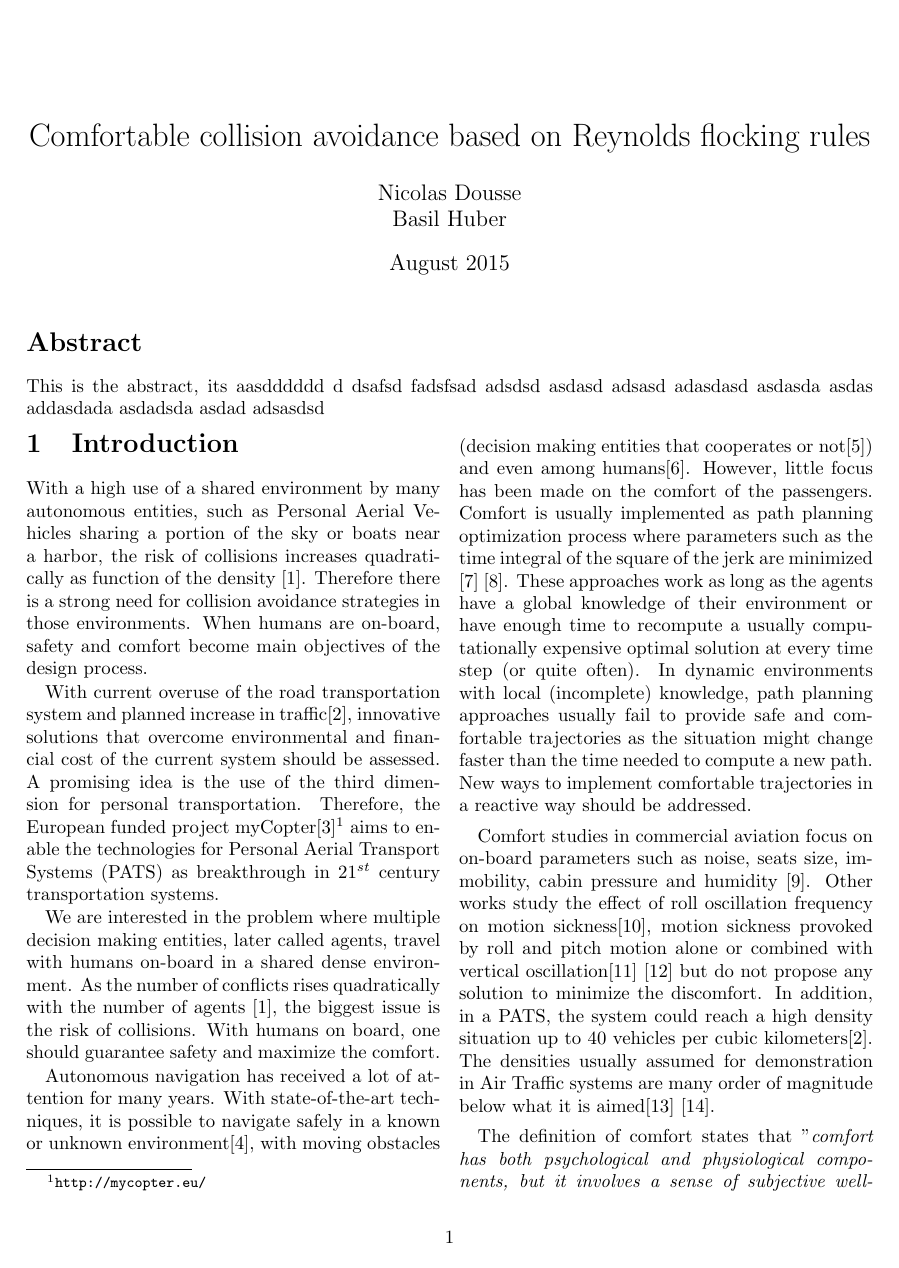
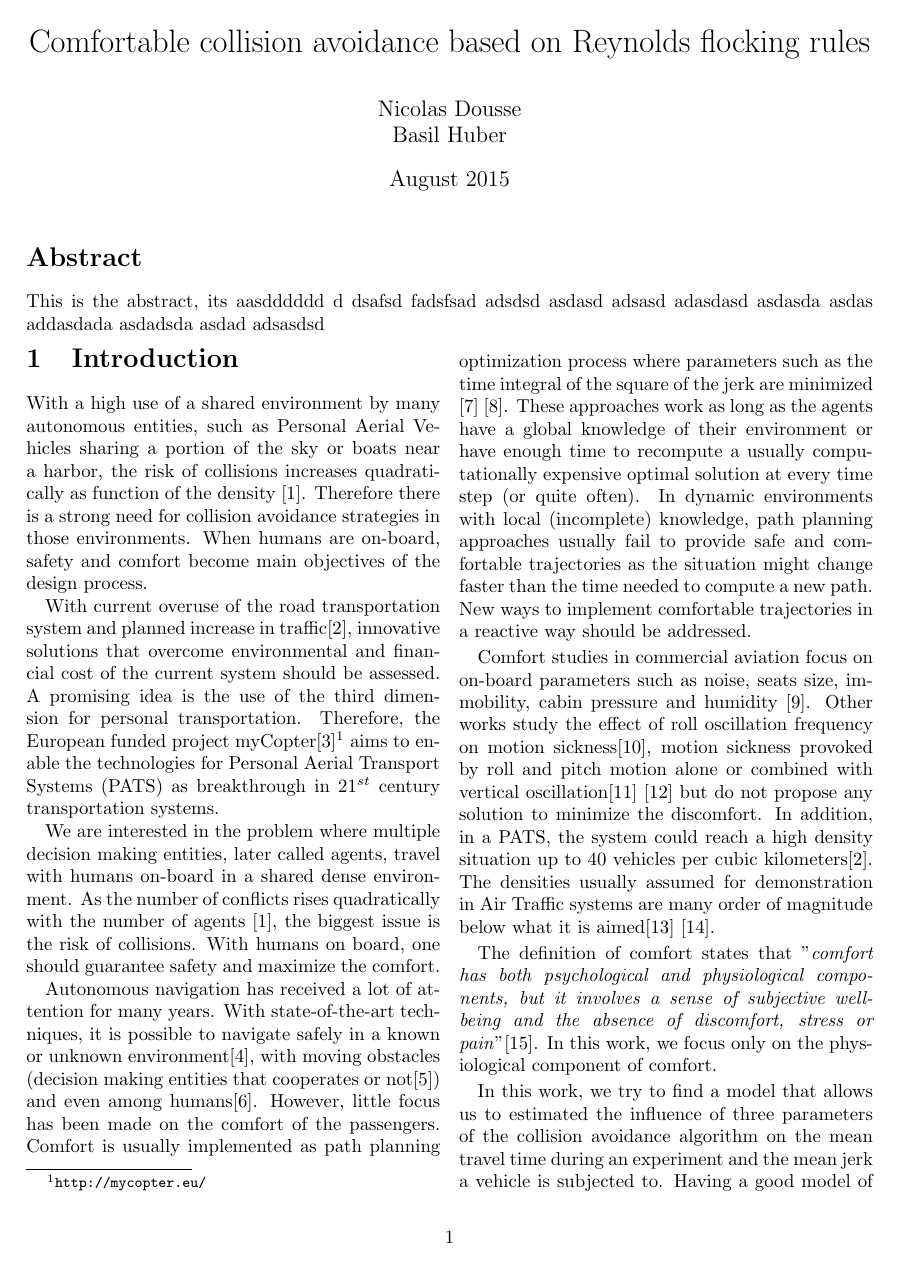
Before and after one commit to basil-huber/DOE, a LaTeX paper (Latex/report.tex): page 1 of 8. Compiled offline with pdfLaTeX.

Commit message:
Moved title slightly up to have more space

```diff
--- a/Latex/report.tex
+++ b/Latex/report.tex
@@ -24,6 +24,10 @@
 \DeclareMathOperator*{\argmin}{arg\,min}
 
 \usepackage{colortbl}
+
+\usepackage{titling}
+
+\setlength{\droptitle}{-6em}   % This is your set screw
 
 \begin{document}
 
```
